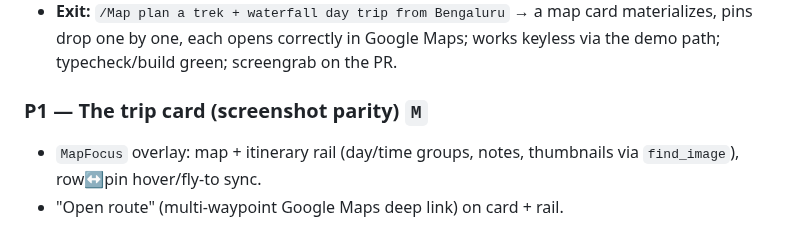
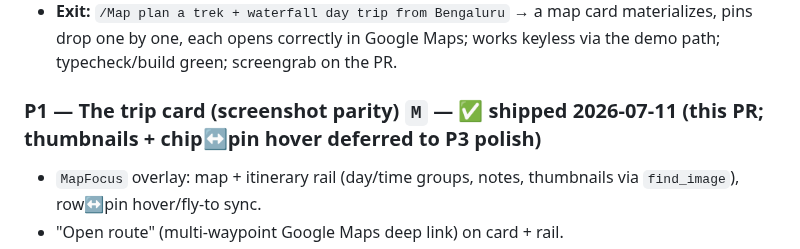
Before and after one commit to raagulmanoharan/Jarwiz-V3, a Markdown page: docs/MAPS.md, the part around the change. Drawn GitHub-style.

```diff
--- a/docs/MAPS.md
+++ b/docs/MAPS.md
@@ -272,7 +272,7 @@ The card exists and the Ask pipeline can produce it.
   Maps; works keyless via the demo path; typecheck/build green; screengrab
   on the PR.
 
-### P1 — The trip card (screenshot parity) `M`
+### P1 — The trip card (screenshot parity) `M` — ✅ shipped 2026-07-11 (this PR; thumbnails + chip↔pin hover deferred to P3 polish)
 - `MapFocus` overlay: map + itinerary rail (day/time groups, notes,
   thumbnails via `find_image`), row↔pin hover/fly-to sync.
 - "Open route" (multi-waypoint Google Maps deep link) on card + rail.
```
Also changed, not shown: docs/HISTORY.md (+29 -0 lines), docs/assets/qa/map-p1-inline-doc.png (added), docs/assets/qa/map-p1-trip-view.png (added), 13 other files.
